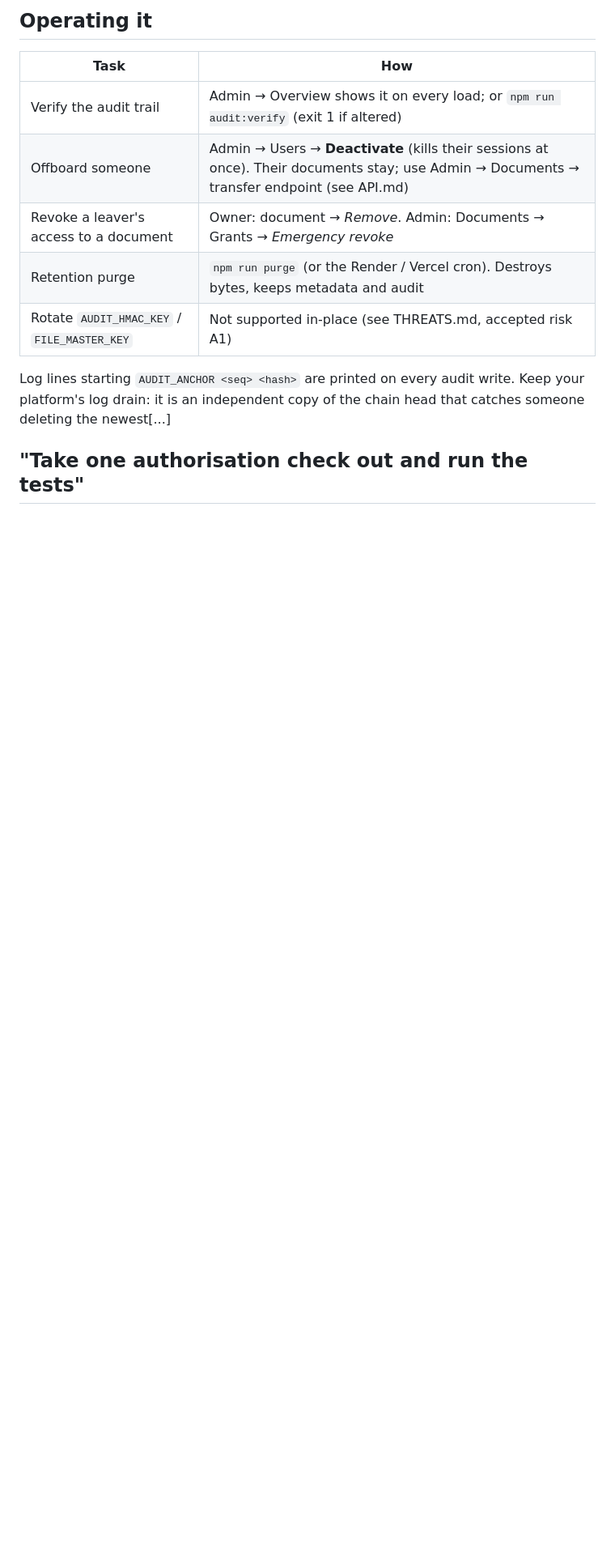
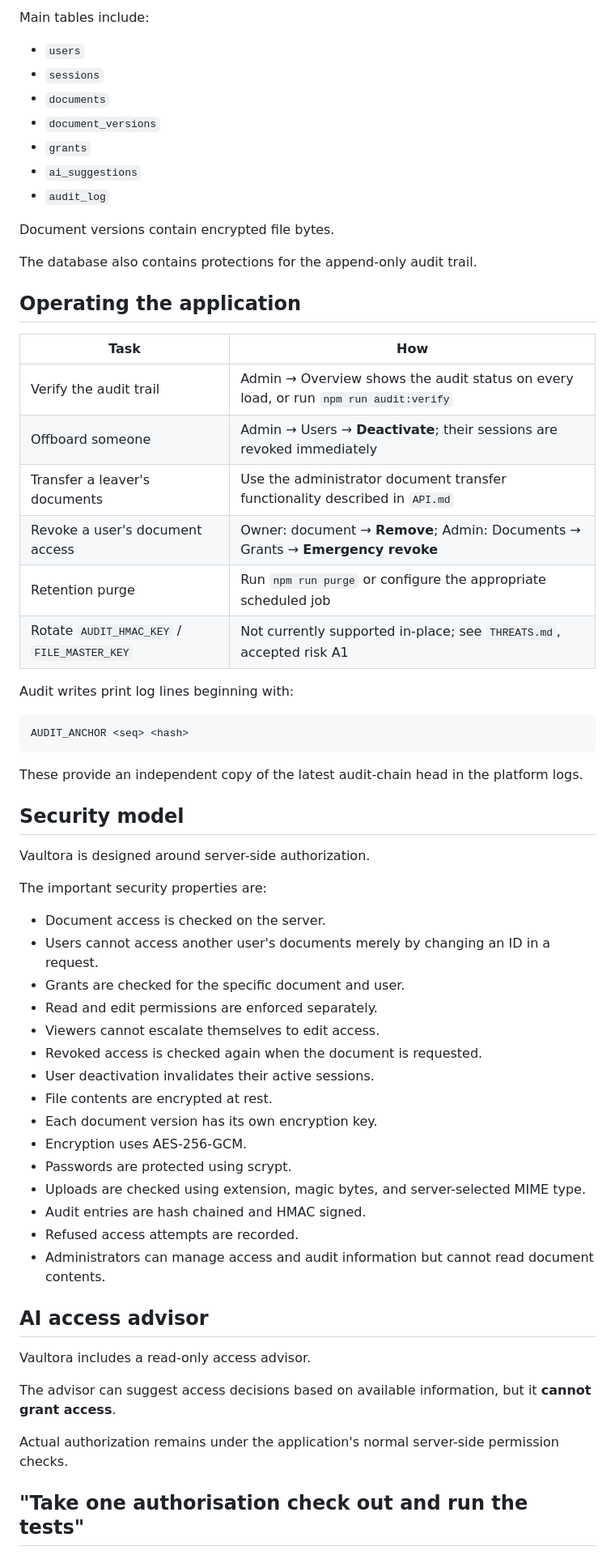
Before and after one commit to arun080506/TrustValut, a Markdown page: README.md, the part around one of its changes. Shown at 81% size. Rendered like a GitHub page; blank space fills up the shorter version.

````diff
--- a/README.md
+++ b/README.md
@@ -93,15 +214,66 @@ In production the app **refuses to start** if `DATABASE_URL`, `FILE_MASTER_KEY`
 
-## Operating it
+Main tables include:
+
+- `users`
+- `sessions`
+- `documents`
+- `document_versions`
+- `grants`
+- `ai_suggestions`
+- `audit_log`
+
+Document versions contain encrypted file bytes.
+
+The database also contains protections for the append-only audit trail.
+
+## Operating the application
 
 | Task | How |
 |---|---|
-| Verify the audit trail | Admin → Overview shows it on every load; or `npm run audit:verify` (exit 1 if altered) |
-| Offboard someone | Admin → Users → **Deactivate** (kills their sessions at once). Their documents stay; use Admin → Documents → transfer endpoint (see API.md) |
-| Revoke a leaver's access to a document | Owner: document → *Remove*. Admin: Documents → Grants → *Emergency revoke* |
-| Retention purge | `npm run purge` (or the Render / Vercel cron). Destroys bytes, keeps metadata and audit |
-| Rotate `AUDIT_HMAC_KEY` / `FILE_MASTER_KEY` | Not supported in-place (see THREATS.md, accepted risk A1) |
+| Verify the audit trail | Admin → Overview shows the audit status on every load, or run `npm run audit:verify` |
+| Offboard someone | Admin → Users → **Deactivate**; their sessions are revoked immediately |
+| Transfer a leaver's documents | Use the administrator document transfer functionality described in `API.md` |
+| Revoke a user's document access | Owner: document → **Remove**; Admin: Documents → Grants → **Emergency revoke** |
+| Retention purge | Run `npm run purge` or configure the appropriate scheduled job |
+| Rotate `AUDIT_HMAC_KEY` / `FILE_MASTER_KEY` | Not currently supported in-place; see `THREATS.md`, accepted risk A1 |
 
-Log lines starting `AUDIT_ANCHOR <seq> <hash>` are printed on every audit write. Keep your platform's log drain: it is an independent copy of the chain head that catches someone deleting the newest[...]
+Audit writes print log lines beginning with:
+
+```text
+AUDIT_ANCHOR <seq> <hash>
+```
+
+These provide an independent copy of the latest audit-chain head in the platform logs.
+
+## Security model
+
+Vaultora is designed around server-side authorization.
+
+The important security properties are:
+
+- Document access is checked on the server.
+- Users cannot access another user's documents merely by changing an ID in a request.
+- Grants are checked for the specific document and user.
+- Read and edit permissions are enforced separately.
+- Viewers cannot escalate themselves to edit access.
+- Revoked access is checked again when the document is requested.
+- User deactivation invalidates their active sessions.
+- File contents are encrypted at rest.
+- Each document version has its own encryption key.
+- Encryption uses AES-256-GCM.
+- Passwords are protected using scrypt.
+- Uploads are checked using extension, magic bytes, and server-selected MIME type.
+- Audit entries are hash chained and HMAC signed.
+- Refused access attempts are recorded.
+- Administrators can manage access and audit information but cannot read document contents.
+
+## AI access advisor
+
+Vaultora includes a read-only access advisor.
+
+The advisor can suggest access decisions based on available information, but it **cannot grant access**.
+
+Actual authorization remains under the application's normal server-side permission checks.
 
 ## "Take one authorisation check out and run the tests"
 
````
Also changed, not shown: other parts of README.md (+292 -51 lines).
